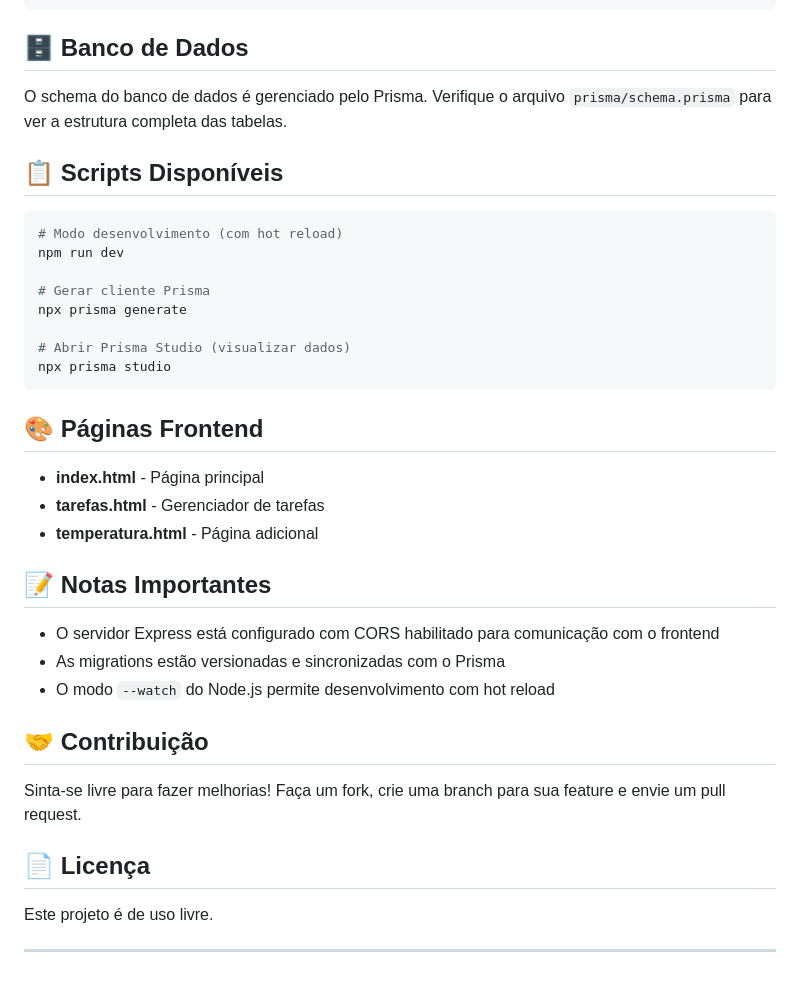
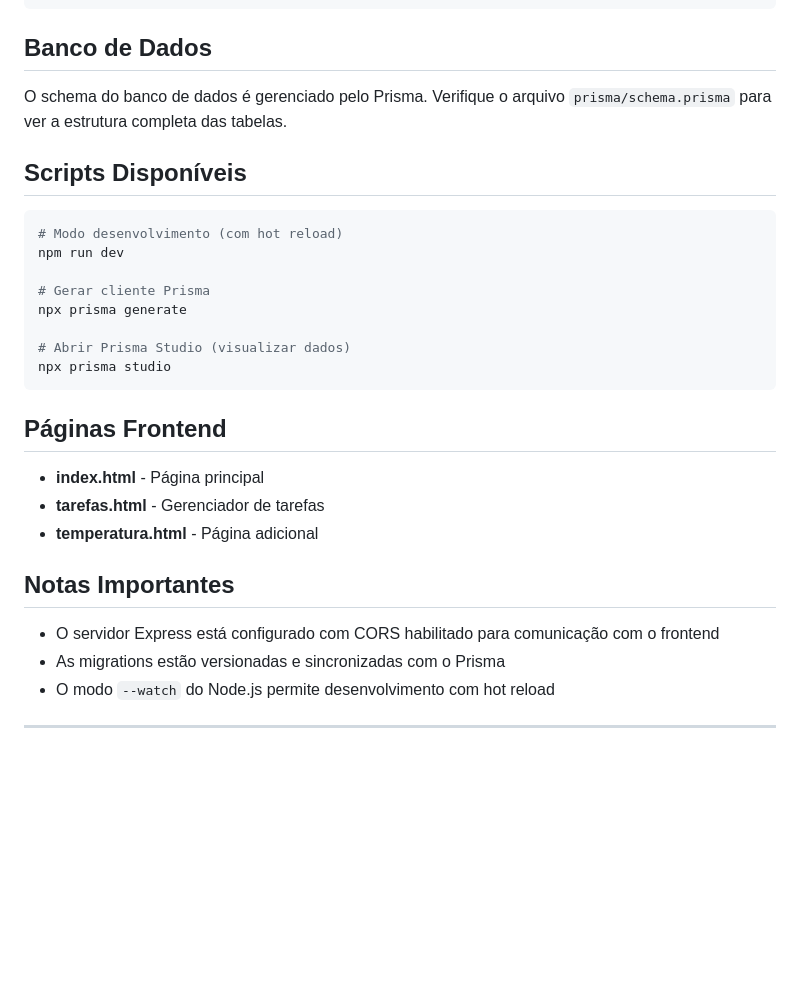
Before and after one commit to EnzoToniato567/Daily_Check, a Markdown page: README.md, the part around one of its changes. GitHub-like rendering; blank space fills up the shorter version.

````diff
--- a/README.md
+++ b/README.md
@@ -117,11 +117,11 @@ Content-Type: application/json
 }
 ```
 
-## 🗄️ Banco de Dados
+## Banco de Dados
 
 O schema do banco de dados é gerenciado pelo Prisma. Verifique o arquivo `prisma/schema.prisma` para ver a estrutura completa das tabelas.
 
-## 📋 Scripts Disponíveis
+## Scripts Disponíveis
 
 ```bash
 # Modo desenvolvimento (com hot reload)
@@ -134,24 +134,16 @@ npx prisma generate
 npx prisma studio
 ```
 
-## 🎨 Páginas Frontend
+## Páginas Frontend
 
 - **index.html** - Página principal
 - **tarefas.html** - Gerenciador de tarefas
 - **temperatura.html** - Página adicional
 
-## 📝 Notas Importantes
+## Notas Importantes
 
 - O servidor Express está configurado com CORS habilitado para comunicação com o frontend
 - As migrations estão versionadas e sincronizadas com o Prisma
 - O modo `--watch` do Node.js permite desenvolvimento com hot reload
 
-## 🤝 Contribuição
-
-Sinta-se livre para fazer melhorias! Faça um fork, crie uma branch para sua feature e envie um pull request.
-
-## 📄 Licença
-
-Este projeto é de uso livre.
-
 ---
````
Also changed, not shown: other parts of README.md (+5 -5 lines).
